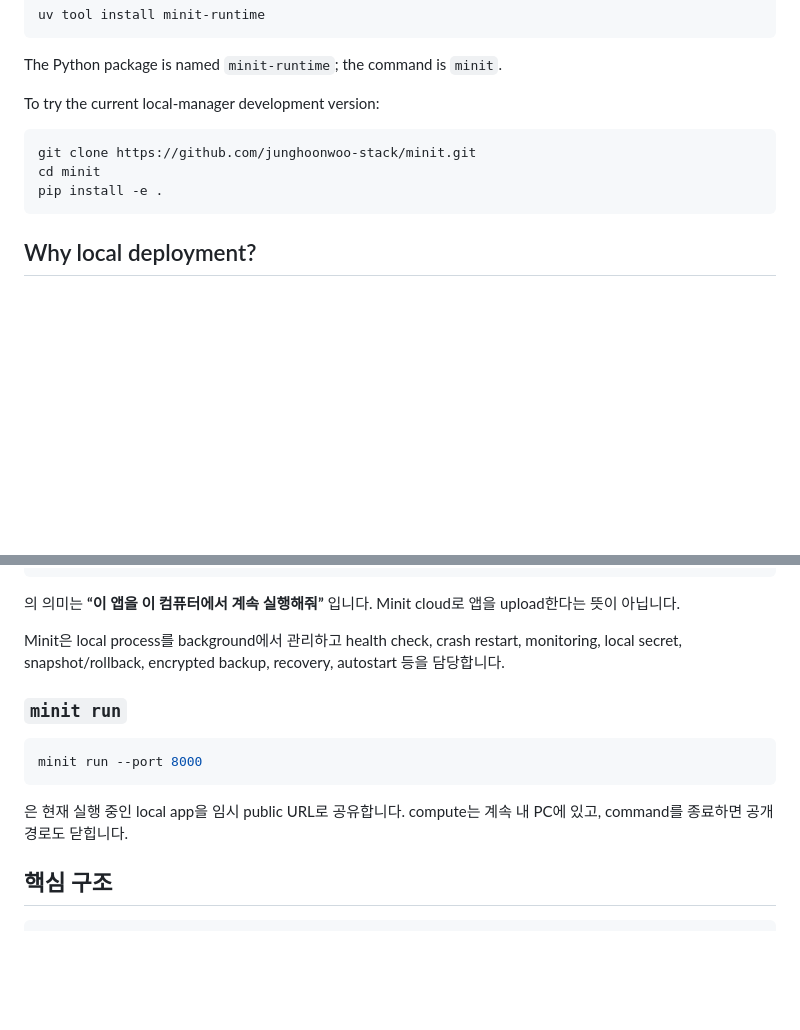
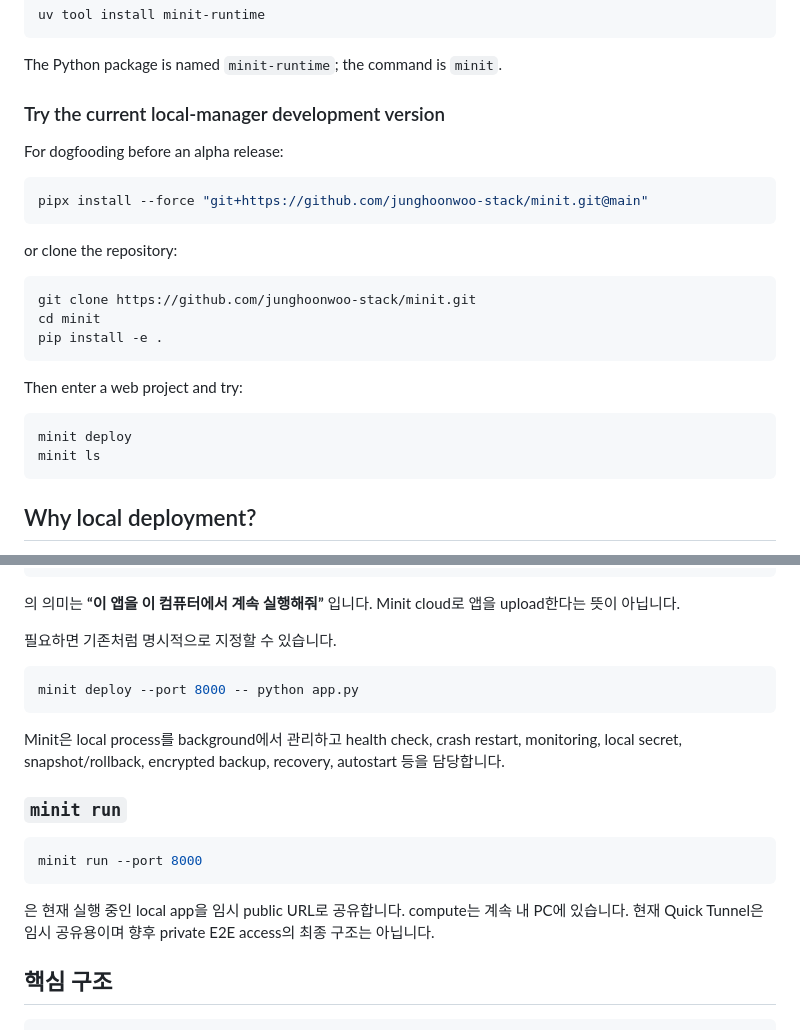
Before and after one commit to junghoonwoo-stack/minit, a Markdown page: README.md, 2 parts joined by grey strips. Rendered like a GitHub page; blank space fills up the shorter version.

````diff
--- a/README.md
+++ b/README.md
@@ -87,12 +101,27 @@ uv tool install minit-runtime
 
 The Python package is named `minit-runtime`; the command is `minit`.
 
-To try the current local-manager development version:
+### Try the current local-manager development version
+
+For dogfooding before an alpha release:
+
+```bash
+pipx install --force "git+https://github.com/junghoonwoo-stack/minit.git@main"
+```
+
+or clone the repository:
 
 ```bash
 git clone https://github.com/junghoonwoo-stack/minit.git
 cd minit
 pip install -e .
+```
+
+Then enter a web project and try:
+
+```bash
+minit deploy
+minit ls
 ```
 
 ## Why local deployment?
@@ -225,6 +275,12 @@ minit deploy --port 8000 -- python app.py
 ```
 
 의 의미는 **“이 앱을 이 컴퓨터에서 계속 실행해줘”** 입니다. Minit cloud로 앱을 upload한다는 뜻이 아닙니다.
+
+필요하면 기존처럼 명시적으로 지정할 수 있습니다.
+
+```bash
+minit deploy --port 8000 -- python app.py
+```
 
 Minit은 local process를 background에서 관리하고 health check, crash restart, monitoring, local secret, snapshot/rollback, encrypted backup, recovery, autostart 등을 담당합니다.
 
@@ -234,7 +290,7 @@ Minit은 local process를 background에서 관리하고 health check, crash rest
 minit run --port 8000
 ```
 
-은 현재 실행 중인 local app을 임시 public URL로 공유합니다. compute는 계속 내 PC에 있고, command를 종료하면 공개 경로도 닫힙니다.
+은 현재 실행 중인 local app을 임시 public URL로 공유합니다. compute는 계속 내 PC에 있습니다. 현재 Quick Tunnel은 임시 공유용이며 향후 private E2E access의 최종 구조는 아닙니다.
 
 ## 핵심 구조
 
````
Also changed, not shown: other parts of README.md (+66 -31 lines).
